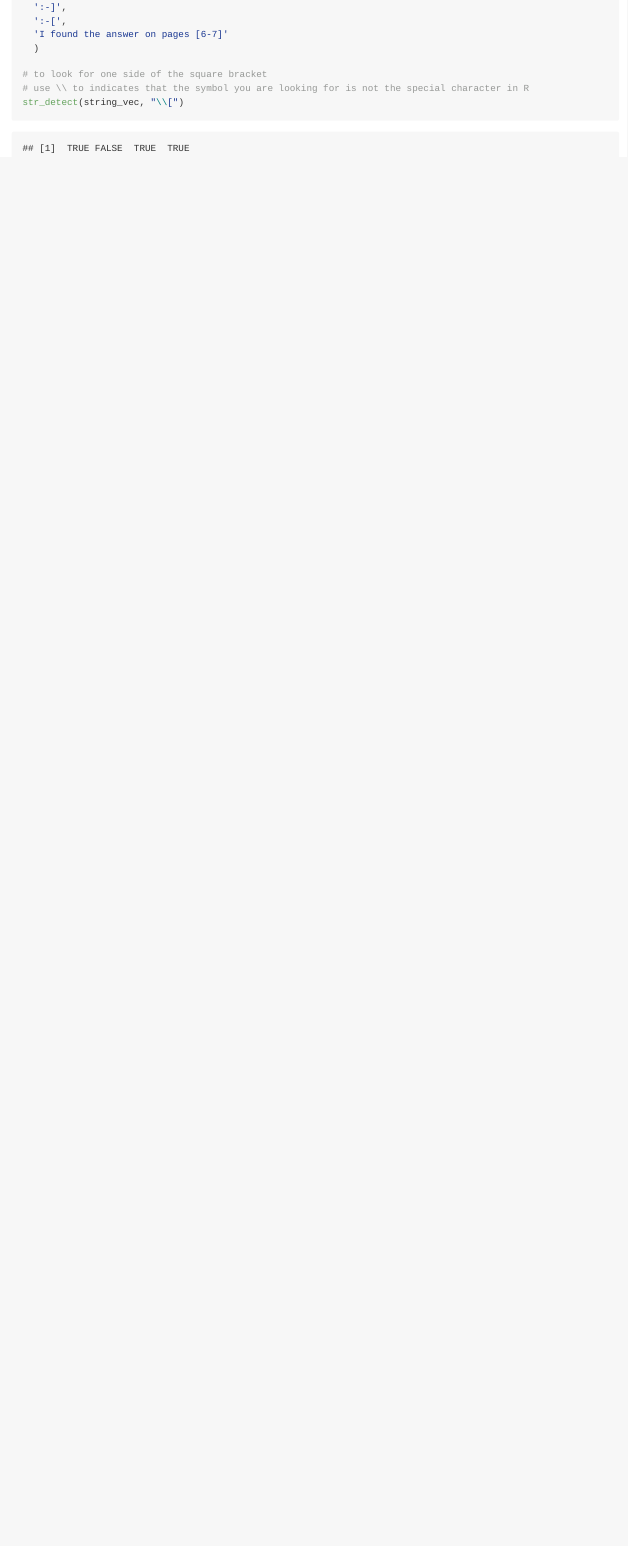
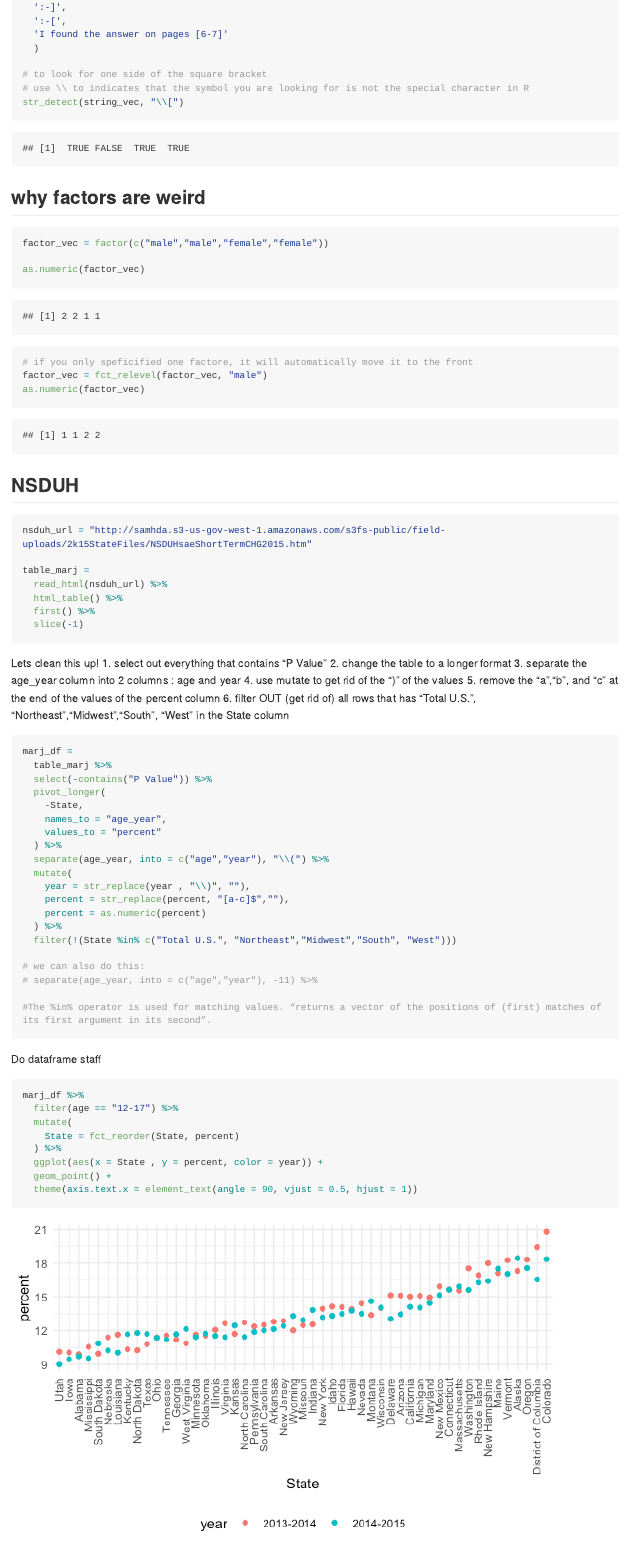
Before and after one commit to anmei18/data_wrangling_ii, an R Markdown document (strings_and_factors.Rmd): the page in a window 1100 px wide, from 3700 px down. The pictures show the output file strings_and_factors.md that the author committed with the source, drawn offline in the style of GitHub; long lines of code are wrapped.

Commit message:
NSDUH data

````diff
--- a/strings_and_factors.Rmd
+++ b/strings_and_factors.Rmd
@@ -122,3 +121,74 @@ string_vec = c(
 # use \\ to indicates that the symbol you are looking for is not the special character in R
 str_detect(string_vec, "\\[")
 ```
+
+
+## why factors are weird
+
+```{r}
+factor_vec = factor(c("male","male","female","female"))
+
+as.numeric(factor_vec)
+
+# if you only speficified one factore, it will automatically move it to the front
+factor_vec = fct_relevel(factor_vec, "male")
+as.numeric(factor_vec)
+
+```
+
+
+## NSDUH
+
+```{r}
+nsduh_url = "http://samhda.s3-us-gov-west-1.amazonaws.com/s3fs-public/field-uploads/2k15StateFiles/NSDUHsaeShortTermCHG2015.htm"
+
+table_marj =
+  read_html(nsduh_url) %>%
+  html_table() %>%
+  first() %>%
+  slice(-1)
+
+```
+
+Lets clean this up!
+1. select out everything that contains "P Value"
+2. change the table to a longer format
+3. separate the age_year column into 2 columns : age and year
+4. use mutate to get rid of the ")" of the values
+5. remove the "a","b", and "c" at the end of the values of the percent column
+6. filter OUT (get rid of) all rows that has "Total U.S.", "Northeast","Midwest","South", "West" in the State column
+```{r}
+marj_df =
+  table_marj %>%
+  select(-contains("P Value")) %>%
+  pivot_longer(
+    -State,
+    names_to = "age_year",
+    values_to = "percent"
+  ) %>%
+  separate(age_year, into = c("age","year"), "\\(") %>%
+  mutate(
+    year = str_replace(year , "\\)", ""),
+    percent = str_replace(percent, "[a-c]$",""),
+    percent = as.numeric(percent)
+  ) %>%
+  filter(!(State %in% c("Total U.S.", "Northeast","Midwest","South", "West")))
+
+# we can also do this:
+# separate(age_year, into = c("age","year"), -11) %>%
+
+#The %in% operator is used for matching values. “returns a vector of the positions of (first) matches of its first argument in its second”.
+```
+
+Do dataframe staff
+
+```{r}
+marj_df %>%
+  filter(age == "12-17") %>%
+  mutate(
+    State = fct_reorder(State, percent)
+  ) %>%
+  ggplot(aes(x = State , y = percent, color = year)) +
+  geom_point() +
+  theme(axis.text.x = element_text(angle = 90, vjust = 0.5, hjust = 1))
+```
````
Also changed, not shown: strings_and_factors.md, strings_and_factors_files/figure-gfm/unnamed-chunk-11-1.png (added), strings_and_factors.Rmd (3 more changed lines).
